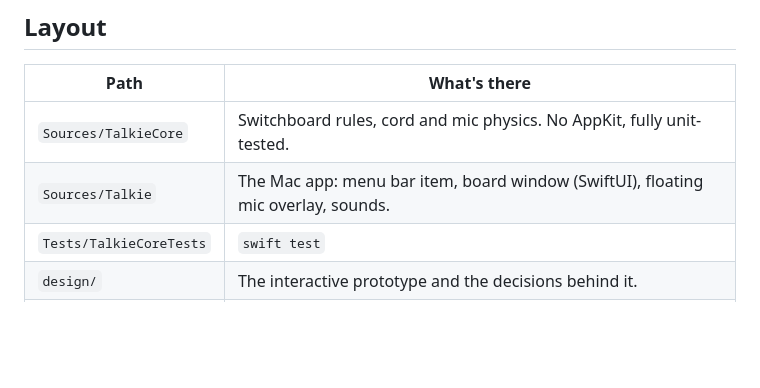
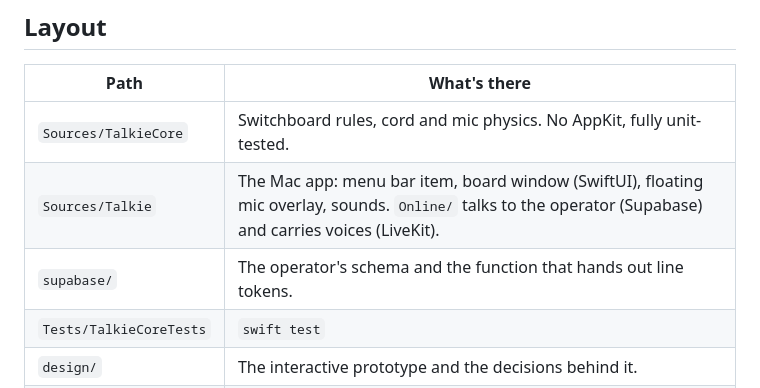
Before and after one commit to spacemnke/talkie, a Markdown page: README.md, the part around one of its changes. Rendered like a GitHub page; blank space fills up the shorter version.

```diff
--- a/README.md
+++ b/README.md
@@ -78,7 +94,8 @@ Open `site/index.html` in a browser to preview it.
 | Path | What's there |
 | --- | --- |
 | `Sources/TalkieCore` | Switchboard rules, cord and mic physics. No AppKit, fully unit-tested. |
-| `Sources/Talkie` | The Mac app: menu bar item, board window (SwiftUI), floating mic overlay, sounds. |
+| `Sources/Talkie` | The Mac app: menu bar item, board window (SwiftUI), floating mic overlay, sounds. `Online/` talks to the operator (Supabase) and carries voices (LiveKit). |
+| `supabase/` | The operator's schema and the function that hands out line tokens. |
 | `Tests/TalkieCoreTests` | `swift test` |
 | `design/` | The interactive prototype and the decisions behind it. |
 | `site/`, `web/` | The website at switchtalkie.com and the Worker that serves it. |
```
Also changed, not shown: other parts of README.md (+26 -10 lines), design/DECISIONS.md (+6 -3 lines).
